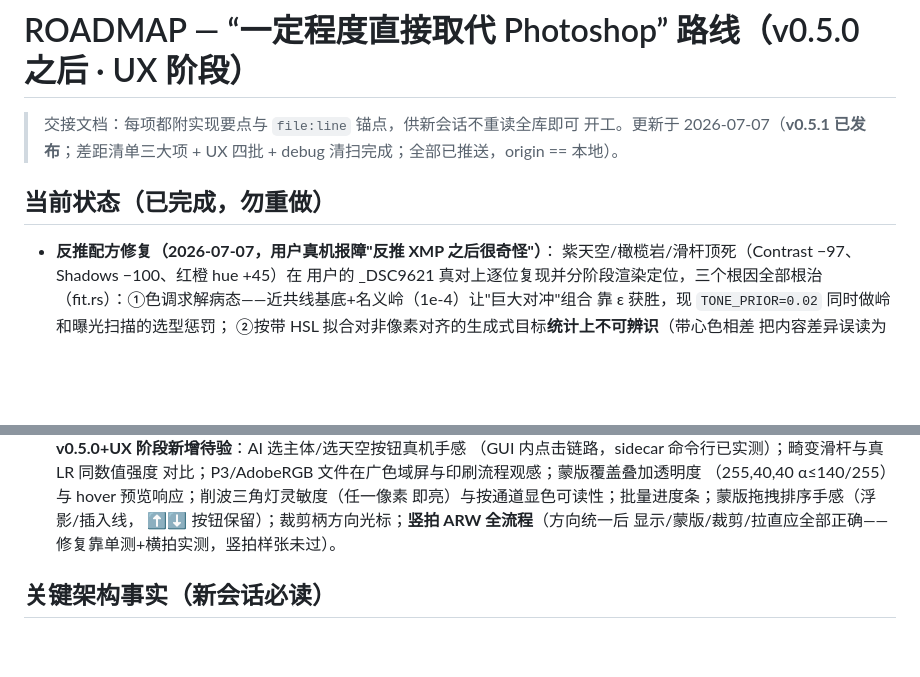
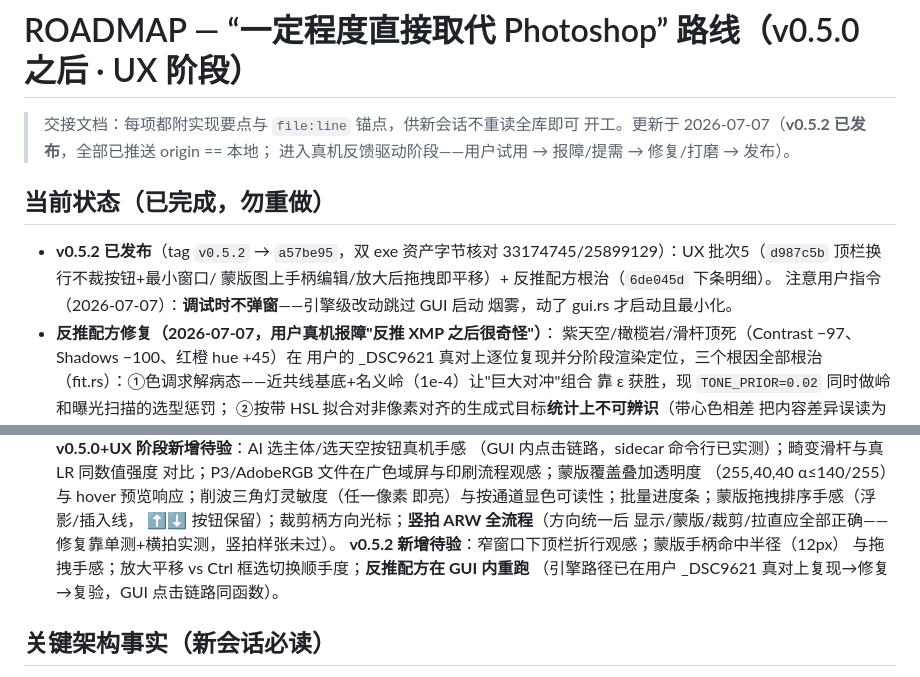
Before and after one commit to skymanbp/autoshop, a Markdown page: docs/ROADMAP.md, 2 parts joined by grey strips. GitHub-like rendering; blank space fills up the shorter version.

Commit message:
docs: ROADMAP compact handoff — v0.5.2 released, feedback-driven phase, acceptance items
Co-Authored-By: Claude Fable 5 <noreply@anthropic.com>

```diff
--- a/docs/ROADMAP.md
+++ b/docs/ROADMAP.md
@@ -1,11 +1,16 @@
 # ROADMAP — “一定程度直接取代 Photoshop” 路线（v0.5.0 之后 · UX 阶段）
 
 > 交接文档：每项都附实现要点与 `file:line` 锚点，供新会话不重读全库即可
-> 开工。更新于 2026-07-07（**v0.5.1 已发布**；差距清单三大项 + UX 四批 +
-> debug 清扫完成；全部已推送，origin == 本地）。
+> 开工。更新于 2026-07-07（**v0.5.2 已发布**，全部已推送 origin == 本地；
+> 进入真机反馈驱动阶段——用户试用 → 报障/提需 → 修复/打磨 → 发布）。
 
 ## 当前状态（已完成，勿重做）
 
+- **v0.5.2 已发布**（tag `v0.5.2` → `a57be95`，双 exe 资产字节核对
+  33174745/25899129）：UX 批次5（`d987c5b` 顶栏换行不裁按钮+最小窗口/
+  蒙版图上手柄编辑/放大后拖拽即平移）+ 反推配方根治（`6de045d` 下条明细）。
+  注意用户指令（2026-07-07）：**调试时不弹窗**——引擎级改动跳过 GUI 启动
+  烟雾，动了 gui.rs 才启动且最小化。
 - **反推配方修复（2026-07-07，用户真机报障"反推 XMP 之后很奇怪"）**：
   紫天空/橄榄岩/滑杆顶死（Contrast −97、Shadows −100、红橙 hue +45）在
   用户的 _DSC9621 真对上逐位复现并分阶段渲染定位，三个根因全部根治
@@ -88,6 +93,9 @@
   即亮）与按通道显色可读性；批量进度条；蒙版拖拽排序手感（浮影/插入线，
   ⬆⬇ 按钮保留）；裁剪柄方向光标；**竖拍 ARW 全流程**（方向统一后
   显示/蒙版/裁剪/拉直应全部正确——修复靠单测+横拍实测，竖拍样张未过）。
+  **v0.5.2 新增待验**：窄窗口下顶栏折行观感；蒙版手柄命中半径（12px）
+  与拖拽手感；放大平移 vs Ctrl 框选切换顺手度；**反推配方在 GUI 内重跑**
+  （引擎路径已在用户 _DSC9621 真对上复现→修复→复验，GUI 点击链路同函数）。
 
 ## 关键架构事实（新会话必读）
 
```
